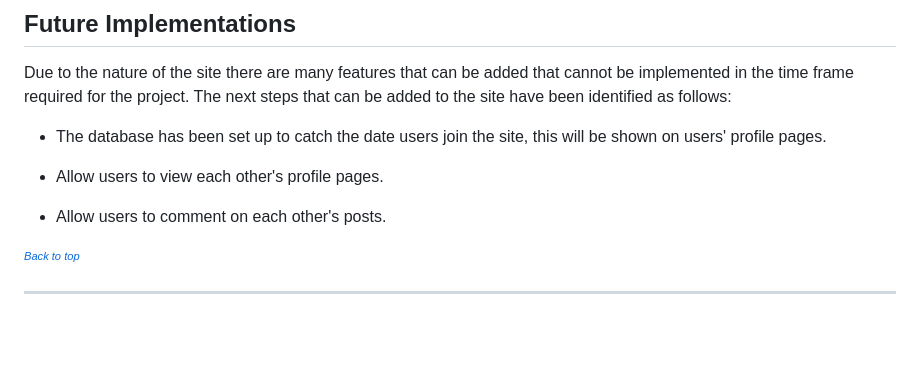
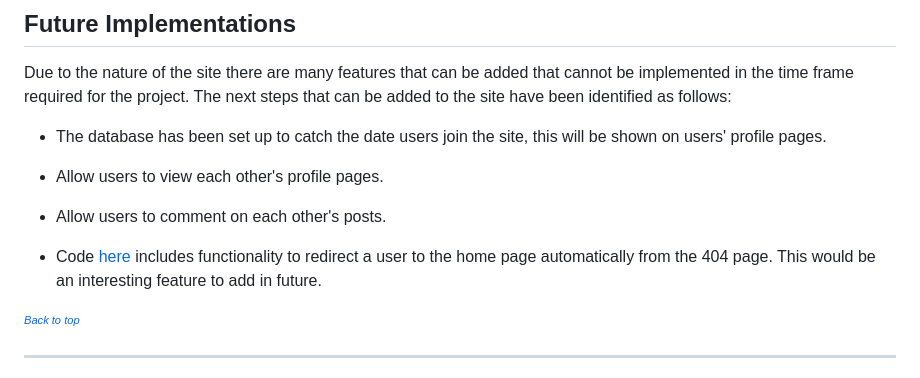
Before and after one commit to Melody-Lisa/blissboost, a Markdown page: README.md, the part around the change. Rendered like a GitHub page; blank space fills up the shorter version.

Commit message:
Add to future implementations

```diff
--- a/README.md
+++ b/README.md
@@ -452,7 +452,7 @@ Due to the nature of the site there are many features that can be added that can
 
 - Allow users to comment on each other's posts.
 
-
+- Code [here](https://www.geeksforgeeks.org/python-404-error-handling-in-flask/) includes functionality to redirect a user to the home page automatically from the 404 page. This would be an interesting feature to add in future.
 
 <sup><sub>[*Back to top*](#contents)</sup></sub>
 
```
